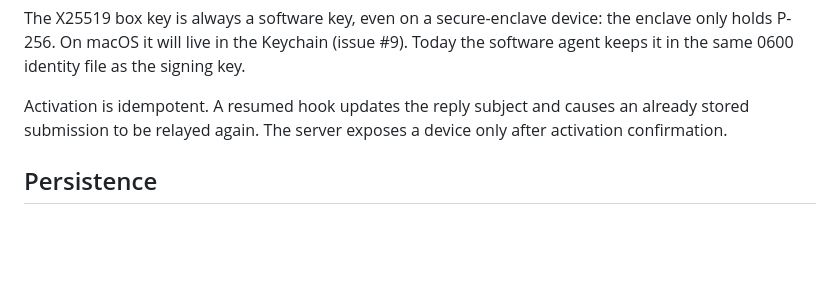
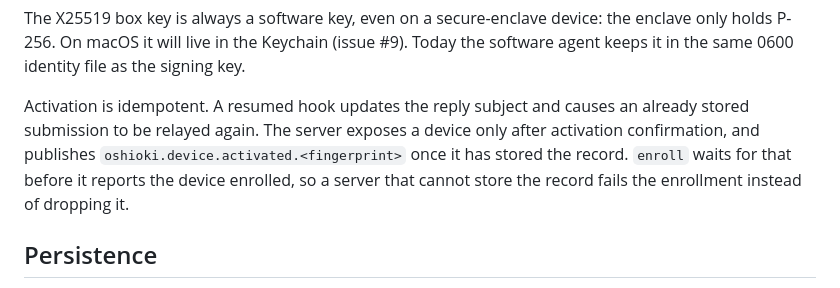
Before and after one commit to epsalmond/oshioki, a Markdown page: SERVER_PLAN.md, the part around the change. Rendered like a GitHub page; blank space fills up the shorter version.

```diff
--- a/SERVER_PLAN.md
+++ b/SERVER_PLAN.md
@@ -74,7 +74,10 @@ signing key.
 
 Activation is idempotent. A resumed hook updates the reply subject and causes
 an already stored submission to be relayed again. The server exposes a device
-only after activation confirmation.
+only after activation confirmation, and publishes
+`oshioki.device.activated.<fingerprint>` once it has stored the record.
+`enroll` waits for that before it reports the device enrolled, so a server
+that cannot store the record fails the enrollment instead of dropping it.
 
 ## Persistence
 
```
Also changed, not shown: README.md (+11 -4 lines).
